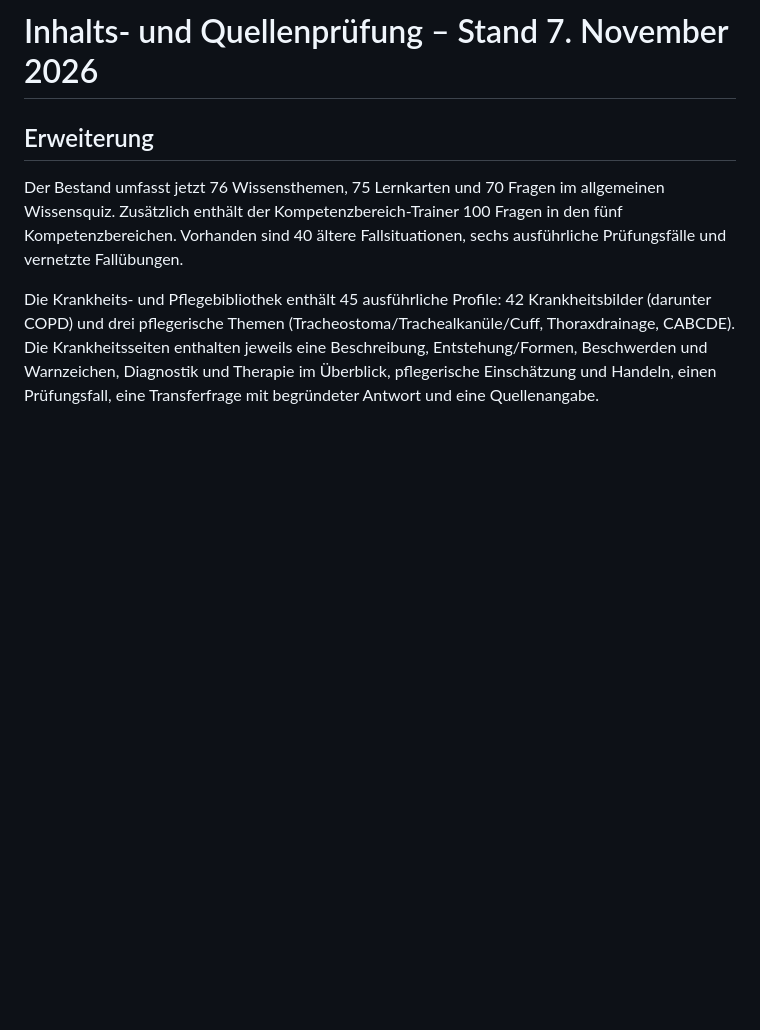
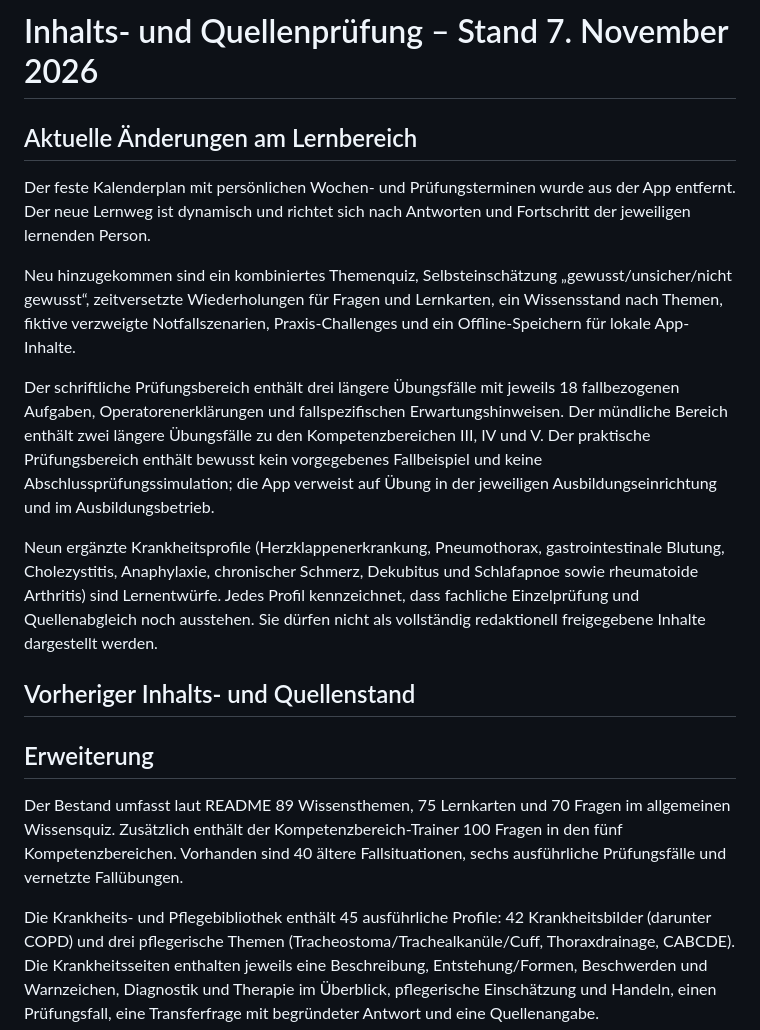
Before and after one commit to anastasiaruppel23-design/PflegeExamen, a Markdown page: REVIEW.md, the part around the change. Drawn GitHub-style; blank space fills up the shorter version.

Commit message:
Record new learning modules and review limits

```diff
--- a/REVIEW.md
+++ b/REVIEW.md
@@ -1,8 +1,20 @@
 # Inhalts- und Quellenprüfung – Stand 7. November 2026
+
+## Aktuelle Änderungen am Lernbereich
+
+Der feste Kalenderplan mit persönlichen Wochen- und Prüfungsterminen wurde aus der App entfernt. Der neue Lernweg ist dynamisch und richtet sich nach Antworten und Fortschritt der jeweiligen lernenden Person.
+
+Neu hinzugekommen sind ein kombiniertes Themenquiz, Selbsteinschätzung „gewusst/unsicher/nicht gewusst“, zeitversetzte Wiederholungen für Fragen und Lernkarten, ein Wissensstand nach Themen, fiktive verzweigte Notfallszenarien, Praxis-Challenges und ein Offline-Speichern für lokale App-Inhalte.
+
+Der schriftliche Prüfungsbereich enthält drei längere Übungsfälle mit jeweils 18 fallbezogenen Aufgaben, Operatorenerklärungen und fallspezifischen Erwartungshinweisen. Der mündliche Bereich enthält zwei längere Übungsfälle zu den Kompetenzbereichen III, IV und V. Der praktische Prüfungsbereich enthält bewusst kein vorgegebenes Fallbeispiel und keine Abschlussprüfungssimulation; die App verweist auf Übung in der jeweiligen Ausbildungseinrichtung und im Ausbildungsbetrieb.
+
+Neun ergänzte Krankheitsprofile (Herzklappenerkrankung, Pneumothorax, gastrointestinale Blutung, Cholezystitis, Anaphylaxie, chronischer Schmerz, Dekubitus und Schlafapnoe sowie rheumatoide Arthritis) sind Lernentwürfe. Jedes Profil kennzeichnet, dass fachliche Einzelprüfung und Quellenabgleich noch ausstehen. Sie dürfen nicht als vollständig redaktionell freigegebene Inhalte dargestellt werden.
+
+## Vorheriger Inhalts- und Quellenstand
 
 ## Erweiterung
 
-Der Bestand umfasst jetzt 76 Wissensthemen, 75 Lernkarten und 70 Fragen im allgemeinen Wissensquiz. Zusätzlich enthält der Kompetenzbereich-Trainer 100 Fragen in den fünf Kompetenzbereichen. Vorhanden sind 40 ältere Fallsituationen, sechs ausführliche Prüfungsfälle und vernetzte Fallübungen.
+Der Bestand umfasst laut README 89 Wissensthemen, 75 Lernkarten und 70 Fragen im allgemeinen Wissensquiz. Zusätzlich enthält der Kompetenzbereich-Trainer 100 Fragen in den fünf Kompetenzbereichen. Vorhanden sind 40 ältere Fallsituationen, sechs ausführliche Prüfungsfälle und vernetzte Fallübungen.
 
 Die Krankheits- und Pflegebibliothek enthält 45 ausführliche Profile: 42 Krankheitsbilder (darunter COPD) und drei pflegerische Themen (Tracheostoma/Trachealkanüle/Cuff, Thoraxdrainage, CABCDE). Die Krankheitsseiten enthalten jeweils eine Beschreibung, Entstehung/Formen, Beschwerden und Warnzeichen, Diagnostik und Therapie im Überblick, pflegerische Einschätzung und Handeln, einen Prüfungsfall, eine Transferfrage mit begründeter Antwort und eine Quellenangabe.
 
```
